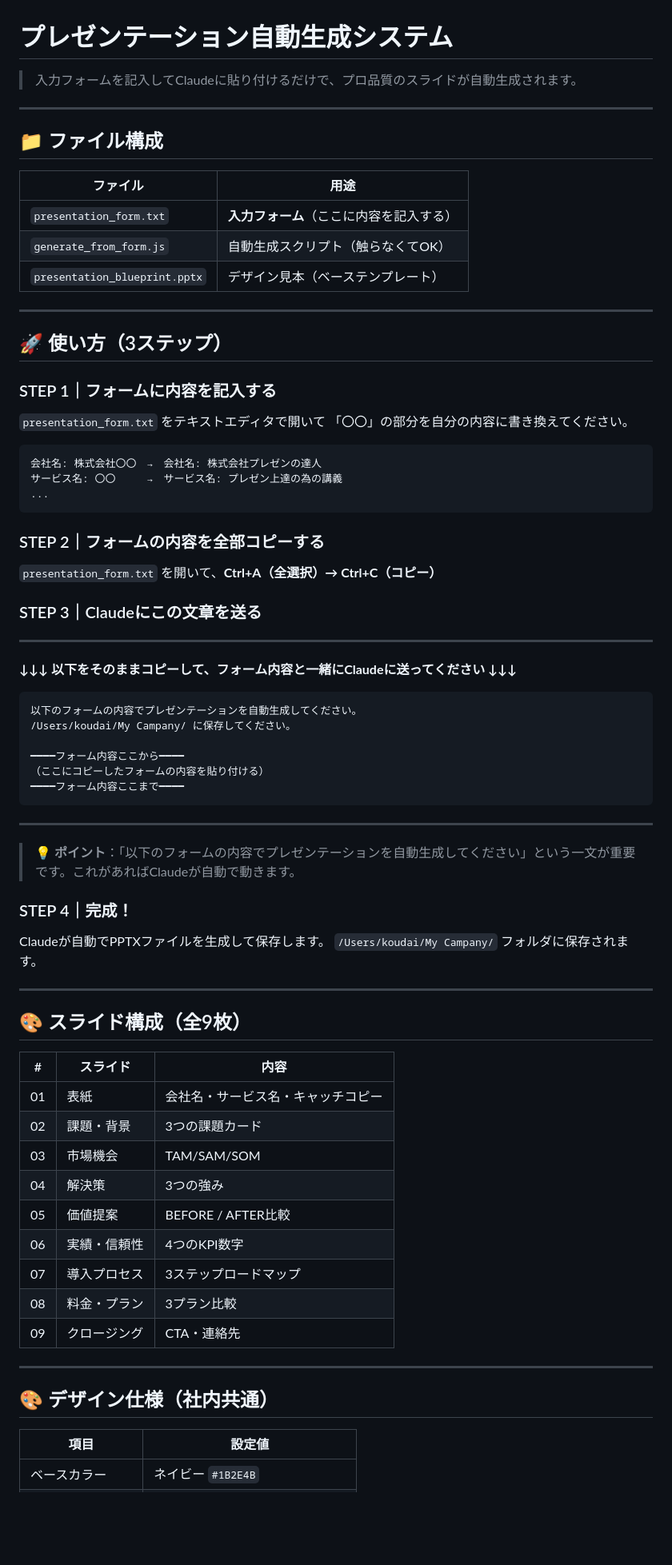
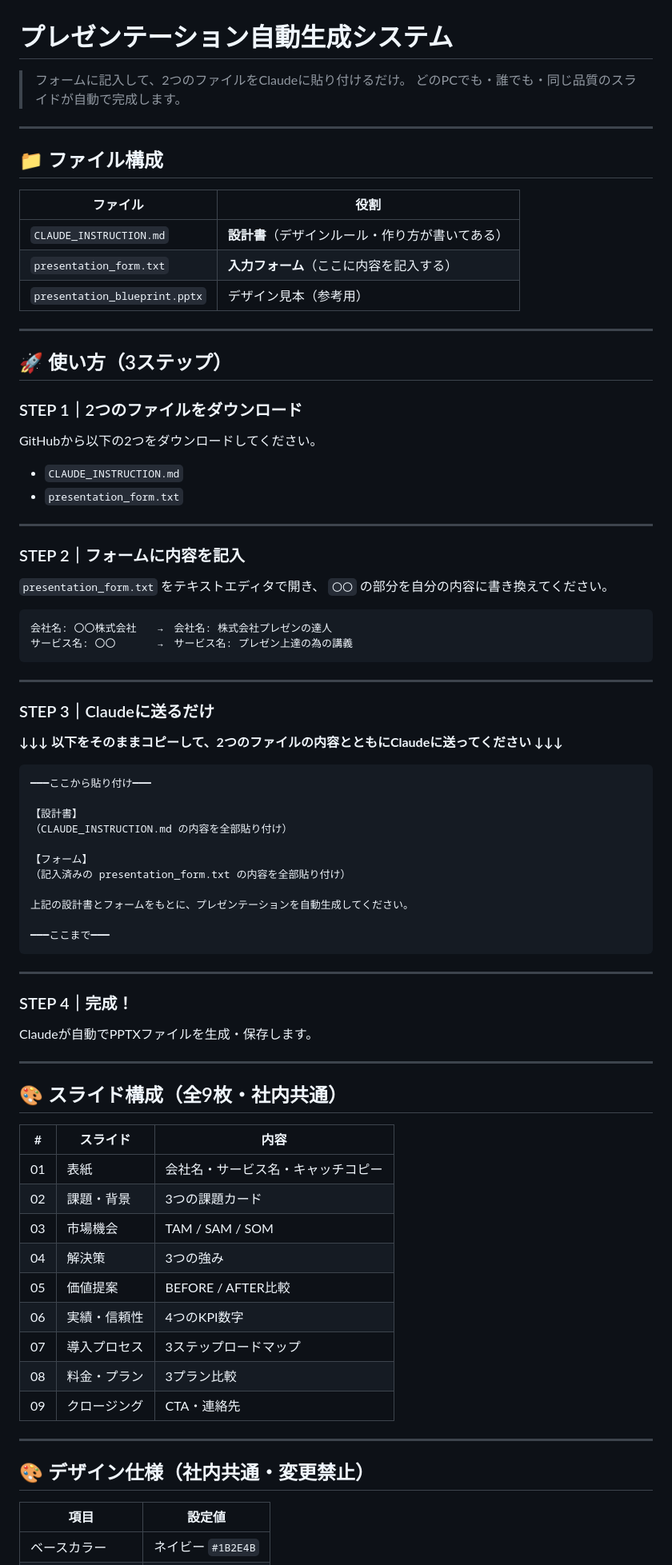
Before and after one commit to okamoto9898117-png/pretatsu-slides, a Markdown page: README.md, the part around one of its changes. Shown at 80% size. Drawn GitHub-style; blank space fills up the shorter version.

Commit message:
READMEを新仕組みに更新

````diff
--- a/README.md
+++ b/README.md
@@ -1,66 +1,73 @@
 # プレゼンテーション自動生成システム
 
-> 入力フォームを記入してClaudeに貼り付けるだけで、プロ品質のスライドが自動生成されます。
+> フォームに記入して、2つのファイルをClaudeに貼り付けるだけ。
+> どのPCでも・誰でも・同じ品質のスライドが自動で完成します。
 
 ---
 
 ## 📁 ファイル構成
 
-| ファイル | 用途 |
+| ファイル | 役割 |
 |---------|------|
+| `CLAUDE_INSTRUCTION.md` | **設計書**（デザインルール・作り方が書いてある） |
 | `presentation_form.txt` | **入力フォーム**（ここに内容を記入する） |
-| `generate_from_form.js` | 自動生成スクリプト（触らなくてOK） |
-| `presentation_blueprint.pptx` | デザイン見本（ベーステンプレート） |
+| `presentation_blueprint.pptx` | デザイン見本（参考用） |
 
 ---
 
 ## 🚀 使い方（3ステップ）
 
-### STEP 1｜フォームに内容を記入する
-`presentation_form.txt` をテキストエディタで開いて
-「〇〇」の部分を自分の内容に書き換えてください。
+### STEP 1｜2つのファイルをダウンロード
+GitHubから以下の2つをダウンロードしてください。
 
-```
-会社名: 株式会社〇〇　→　会社名: 株式会社プレゼンの達人
-サービス名: 〇〇　　　→　サービス名: プレゼン上達の為の講義
-...
-```
-
-### STEP 2｜フォームの内容を全部コピーする
-`presentation_form.txt` を開いて、**Ctrl+A（全選択）→ Ctrl+C（コピー）**
-
-### STEP 3｜Claudeにこの文章を送る
+- `CLAUDE_INSTRUCTION.md`
+- `presentation_form.txt`
 
 ---
 
-**↓↓↓ 以下をそのままコピーして、フォーム内容と一緒にClaudeに送ってください ↓↓↓**
+### STEP 2｜フォームに内容を記入
+`presentation_form.txt` をテキストエディタで開き、
+`〇〇` の部分を自分の内容に書き換えてください。
 
 ```
-以下のフォームの内容でプレゼンテーションを自動生成してください。
-/Users/koudai/My Campany/ に保存してください。
-
-━━━━フォーム内容ここから━━━━
-（ここにコピーしたフォームの内容を貼り付ける）
-━━━━フォーム内容ここまで━━━━
+会社名: 〇〇株式会社　　→　会社名: 株式会社プレゼンの達人
+サービス名: 〇〇　　　　→　サービス名: プレゼン上達の為の講義
 ```
 
 ---
 
-> 💡 **ポイント**：「以下のフォームの内容でプレゼンテーションを自動生成してください」という一文が重要です。これがあればClaudeが自動で動きます。
+### STEP 3｜Claudeに送るだけ
 
-### STEP 4｜完成！
-Claudeが自動でPPTXファイルを生成して保存します。
-`/Users/koudai/My Campany/` フォルダに保存されます。
+**↓↓↓ 以下をそのままコピーして、2つのファイルの内容とともにClaudeに送ってください ↓↓↓**
+
+```
+━━━ここから貼り付け━━━
+
+【設計書】
+（CLAUDE_INSTRUCTION.md の内容を全部貼り付け）
+
+【フォーム】
+（記入済みの presentation_form.txt の内容を全部貼り付け）
+
+上記の設計書とフォームをもとに、プレゼンテーションを自動生成してください。
+
+━━━ここまで━━━
+```
 
 ---
 
-## 🎨 スライド構成（全9枚）
+### STEP 4｜完成！
+Claudeが自動でPPTXファイルを生成・保存します。
+
+---
+
+## 🎨 スライド構成（全9枚・社内共通）
 
 | # | スライド | 内容 |
 |---|---------|------|
 | 01 | 表紙 | 会社名・サービス名・キャッチコピー |
 | 02 | 課題・背景 | 3つの課題カード |
-| 03 | 市場機会 | TAM/SAM/SOM |
+| 03 | 市場機会 | TAM / SAM / SOM |
 | 04 | 解決策 | 3つの強み |
 | 05 | 価値提案 | BEFORE / AFTER比較 |
 | 06 | 実績・信頼性 | 4つのKPI数字 |
@@ -70,7 +77,7 @@ Claudeが自動でPPTXファイルを生成して保存します。
 
 ---
 
-## 🎨 デザイン仕様（社内共通）
+## 🎨 デザイン仕様（社内共通・変更禁止）
 
 | 項目 | 設定値 |
 |-----|--------|
````
Also changed, not shown: other parts of README.md (+6 -7 lines).
